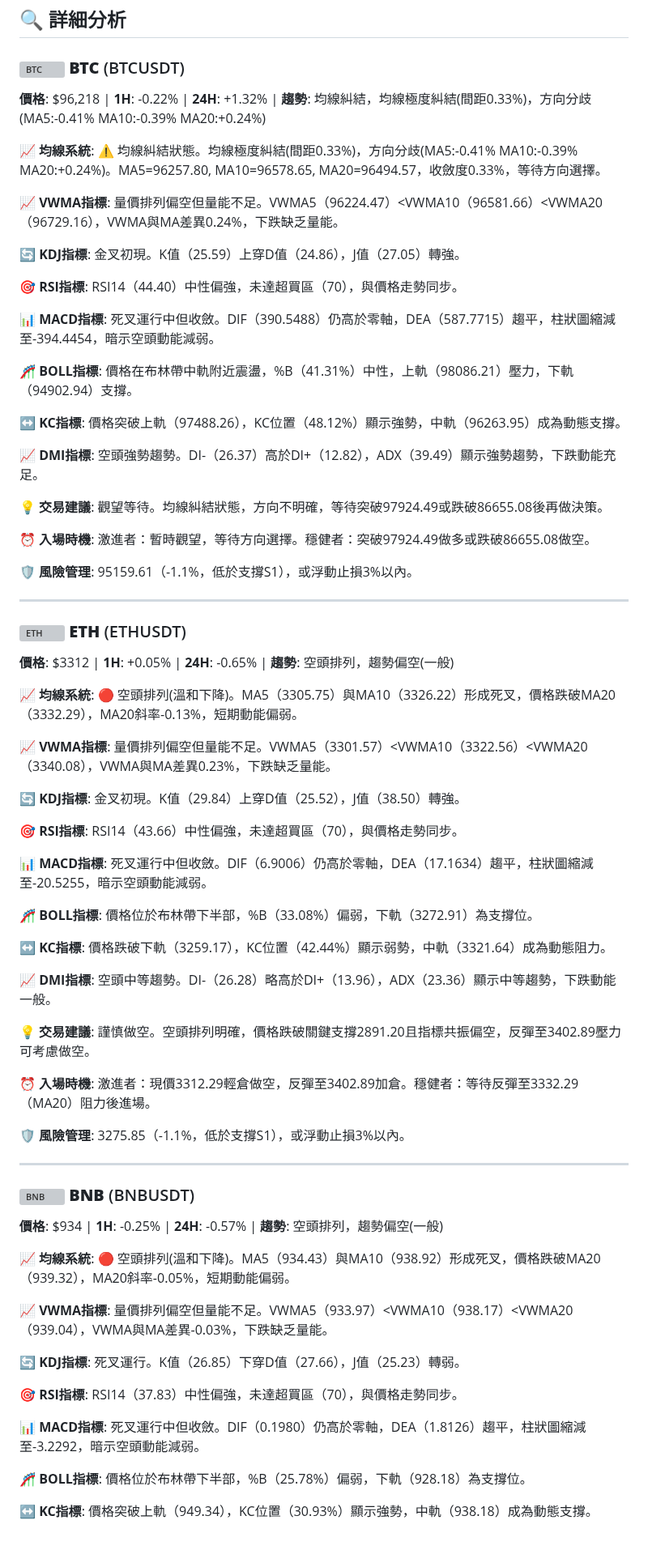
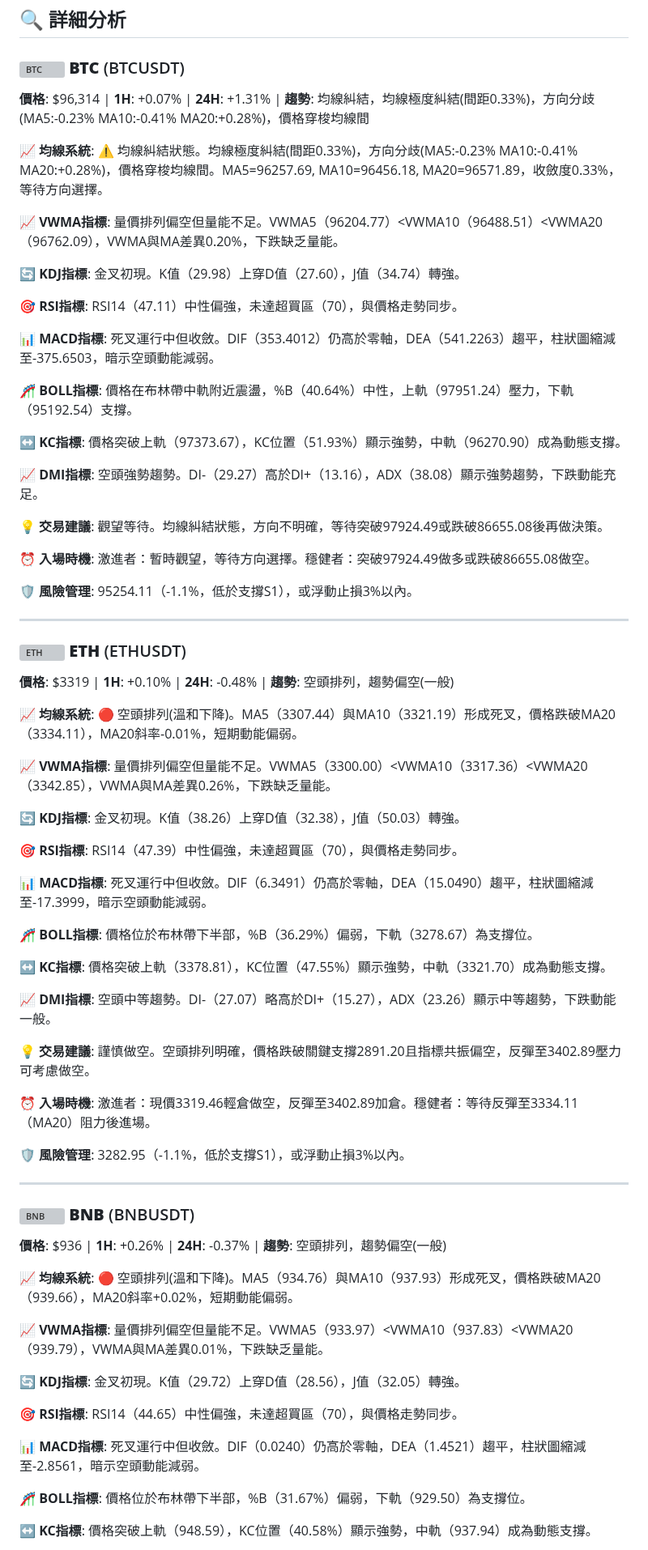
Before and after one commit to JacobHsu/py-binance-api, a Markdown page: README.md, the part around one of its changes. Shown at 81% size. Rendered like a GitHub page; grey boxes are pictures that could not be loaded.

```diff
--- a/README.md
+++ b/README.md
@@ -22,75 +22,75 @@
 
 ### <img src="https://s3-symbol-logo.tradingview.com/crypto/XTVCBTC--big.svg" width="16" height="16" alt="BTC"> **BTC** (BTCUSDT)
 
-**價格**: $96,218 | **1H**: -0.22% | **24H**: +1.32% | **趨勢**: 均線糾結，均線極度糾結(間距0.33%)，方向分歧(MA5:-0.41% MA10:-0.39% MA20:+0.24%)
+**價格**: $96,314 | **1H**: +0.07% | **24H**: +1.31% | **趨勢**: 均線糾結，均線極度糾結(間距0.33%)，方向分歧(MA5:-0.23% MA10:-0.41% MA20:+0.28%)，價格穿梭均線間
 
-**📈 均線系統**: ⚠️ 均線糾結狀態。均線極度糾結(間距0.33%)，方向分歧(MA5:-0.41% MA10:-0.39% MA20:+0.24%)。MA5=96257.80, MA10=96578.65, MA20=96494.57，收斂度0.33%，等待方向選擇。
+**📈 均線系統**: ⚠️ 均線糾結狀態。均線極度糾結(間距0.33%)，方向分歧(MA5:-0.23% MA10:-0.41% MA20:+0.28%)，價格穿梭均線間。MA5=96257.69, MA10=96456.18, MA20=96571.89，收斂度0.33%，等待方向選擇。
 
-**📈 VWMA指標**: 量價排列偏空但量能不足。VWMA5（96224.47）<VWMA10（96581.66）<VWMA20（96729.16），VWMA與MA差異0.24%，下跌缺乏量能。
+**📈 VWMA指標**: 量價排列偏空但量能不足。VWMA5（96204.77）<VWMA10（96488.51）<VWMA20（96762.09），VWMA與MA差異0.20%，下跌缺乏量能。
 
-**🔄 KDJ指標**: 金叉初現。K值（25.59）上穿D值（24.86），J值（27.05）轉強。
+**🔄 KDJ指標**: 金叉初現。K值（29.98）上穿D值（27.60），J值（34.74）轉強。
 
-**🎯 RSI指標**: RSI14（44.40）中性偏強，未達超買區（70），與價格走勢同步。
+**🎯 RSI指標**: RSI14（47.11）中性偏強，未達超買區（70），與價格走勢同步。
 
-**📊 MACD指標**: 死叉運行中但收斂。DIF（390.5488）仍高於零軸，DEA（587.7715）趨平，柱狀圖縮減至-394.4454，暗示空頭動能減弱。
+**📊 MACD指標**: 死叉運行中但收斂。DIF（353.4012）仍高於零軸，DEA（541.2263）趨平，柱狀圖縮減至-375.6503，暗示空頭動能減弱。
 
-**🎢 BOLL指標**: 價格在布林帶中軌附近震盪，%B（41.31%）中性，上軌（98086.21）壓力，下軌（94902.94）支撐。
+**🎢 BOLL指標**: 價格在布林帶中軌附近震盪，%B（40.64%）中性，上軌（97951.24）壓力，下軌（95192.54）支撐。
 
-**↔️ KC指標**: 價格突破上軌（97488.26），KC位置（48.12%）顯示強勢，中軌（96263.95）成為動態支撐。
+**↔️ KC指標**: 價格突破上軌（97373.67），KC位置（51.93%）顯示強勢，中軌（96270.90）成為動態支撐。
 
-**📈 DMI指標**: 空頭強勢趨勢。DI-（26.37）高於DI+（12.82），ADX（39.49）顯示強勢趨勢，下跌動能充足。
+**📈 DMI指標**: 空頭強勢趨勢。DI-（29.27）高於DI+（13.16），ADX（38.08）顯示強勢趨勢，下跌動能充足。
 
 **💡 交易建議**: 觀望等待。均線糾結狀態，方向不明確，等待突破97924.49或跌破86655.08後再做決策。
 
 **⏰ 入場時機**: 激進者：暫時觀望，等待方向選擇。穩健者：突破97924.49做多或跌破86655.08做空。
 
-**🛡️ 風險管理**: 95159.61（-1.1%，低於支撐S1），或浮動止損3%以內。
+**🛡️ 風險管理**: 95254.11（-1.1%，低於支撐S1），或浮動止損3%以內。
 
 ---
 
 ### <img src="https://s3-symbol-logo.tradingview.com/crypto/XTVCETH--big.svg" width="16" height="16" alt="ETH"> **ETH** (ETHUSDT)
 
-**價格**: $3312 | **1H**: +0.05% | **24H**: -0.65% | **趨勢**: 空頭排列，趨勢偏空(一般)
+**價格**: $3319 | **1H**: +0.10% | **24H**: -0.48% | **趨勢**: 空頭排列，趨勢偏空(一般)
 
-**📈 均線系統**: 🔴 空頭排列(溫和下降)。MA5（3305.75）與MA10（3326.22）形成死叉，價格跌破MA20（3332.29），MA20斜率-0.13%，短期動能偏弱。
+**📈 均線系統**: 🔴 空頭排列(溫和下降)。MA5（3307.44）與MA10（3321.19）形成死叉，價格跌破MA20（3334.11），MA20斜率-0.01%，短期動能偏弱。
 
-**📈 VWMA指標**: 量價排列偏空但量能不足。VWMA5（3301.57）<VWMA10（3322.56）<VWMA20（3340.08），VWMA與MA差異0.23%，下跌缺乏量能。
+**📈 VWMA指標**: 量價排列偏空但量能不足。VWMA5（3300.00）<VWMA10（3317.36）<VWMA20（3342.85），VWMA與MA差異0.26%，下跌缺乏量能。
 
-**🔄 KDJ指標**: 金叉初現。K值（29.84）上穿D值（25.52），J值（38.50）轉強。
+**🔄 KDJ指標**: 金叉初現。K值（38.26）上穿D值（32.38），J值（50.03）轉強。
 
-**🎯 RSI指標**: RSI14（43.66）中性偏強，未達超買區（70），與價格走勢同步。
+**🎯 RSI指標**: RSI14（47.39）中性偏強，未達超買區（70），與價格走勢同步。
 
-**📊 MACD指標**: 死叉運行中但收斂。DIF（6.9006）仍高於零軸，DEA（17.1634）趨平，柱狀圖縮減至-20.5255，暗示空頭動能減弱。
+**📊 MACD指標**: 死叉運行中但收斂。DIF（6.3491）仍高於零軸，DEA（15.0490）趨平，柱狀圖縮減至-17.3999，暗示空頭動能減弱。
 
-**🎢 BOLL指標**: 價格位於布林帶下半部，%B（33.08%）偏弱，下軌（3272.91）為支撐位。
+**🎢 BOLL指標**: 價格位於布林帶下半部，%B（36.29%）偏弱，下軌（3278.67）為支撐位。
 
-**↔️ KC指標**: 價格跌破下軌（3259.17），KC位置（42.44%）顯示弱勢，中軌（3321.64）成為動態阻力。
+**↔️ KC指標**: 價格突破上軌（3378.81），KC位置（47.55%）顯示強勢，中軌（3321.70）成為動態支撐。
 
-**📈 DMI指標**: 空頭中等趨勢。DI-（26.28）略高於DI+（13.96），ADX（23.36）顯示中等趨勢，下跌動能一般。
+**📈 DMI指標**: 空頭中等趨勢。DI-（27.07）略高於DI+（15.27），ADX（23.26）顯示中等趨勢，下跌動能一般。
 
 **💡 交易建議**: 謹慎做空。空頭排列明確，價格跌破關鍵支撐2891.20且指標共振偏空，反彈至3402.89壓力可考慮做空。
 
-**⏰ 入場時機**: 激進者：現價3312.29輕倉做空，反彈至3402.89加倉。穩健者：等待反彈至3332.29（MA20）阻力後進場。
+**⏰ 入場時機**: 激進者：現價3319.46輕倉做空，反彈至3402.89加倉。穩健者：等待反彈至3334.11（MA20）阻力後進場。
 
-**🛡️ 風險管理**: 3275.85（-1.1%，低於支撐S1），或浮動止損3%以內。
+**🛡️ 風險管理**: 3282.95（-1.1%，低於支撐S1），或浮動止損3%以內。
 
 ---
 
 ### <img src="https://s3-symbol-logo.tradingview.com/crypto/XTVCBNB--big.svg" width="16" height="16" alt="BNB"> **BNB** (BNBUSDT)
 
-**價格**: $934 | **1H**: -0.25% | **24H**: -0.57% | **趨勢**: 空頭排列，趨勢偏空(一般)
+**價格**: $936 | **1H**: +0.26% | **24H**: -0.37% | **趨勢**: 空頭排列，趨勢偏空(一般)
 
-**📈 均線系統**: 🔴 空頭排列(溫和下降)。MA5（934.43）與MA10（938.92）形成死叉，價格跌破MA20（939.32），MA20斜率-0.05%，短期動能偏弱。
+**📈 均線系統**: 🔴 空頭排列(溫和下降)。MA5（934.76）與MA10（937.93）形成死叉，價格跌破MA20（939.66），MA20斜率+0.02%，短期動能偏弱。
 
-**📈 VWMA指標**: 量價排列偏空但量能不足。VWMA5（933.97）<VWMA10（938.17）<VWMA20（939.04），VWMA與MA差異-0.03%，下跌缺乏量能。
+**📈 VWMA指標**: 量價排列偏空但量能不足。VWMA5（933.97）<VWMA10（937.83）<VWMA20（939.79），VWMA與MA差異0.01%，下跌缺乏量能。
 
-**🔄 KDJ指標**: 死叉運行。K值（26.85）下穿D值（27.66），J值（25.23）轉弱。
+**🔄 KDJ指標**: 金叉初現。K值（29.72）上穿D值（28.56），J值（32.05）轉強。
 
-**🎯 RSI指標**: RSI14（37.83）中性偏強，未達超買區（70），與價格走勢同步。
+**🎯 RSI指標**: RSI14（44.65）中性偏強，未達超買區（70），與價格走勢同步。
 
-**📊 MACD指標**: 死叉運行中但收斂。DIF（0.1980）仍高於零軸，DEA（1.8126）趨平，柱狀圖縮減至-3.2292，暗示空頭動能減弱。
+**📊 MACD指標**: 死叉運行中但收斂。DIF（0.0240）仍高於零軸，DEA（1.4521）趨平，柱狀圖縮減至-2.8561，暗示空頭動能減弱。
 
-**🎢 BOLL指標**: 價格位於布林帶下半部，%B（25.78%）偏弱，下軌（928.18）為支撐位。
+**🎢 BOLL指標**: 價格位於布林帶下半部，%B（31.67%）偏弱，下軌（929.50）為支撐位。
 
-**↔️ KC指標**: 價格突破上軌（949.34），KC位置（30.93%）顯示強勢，中軌（938.18）成為動態支撐。
+**↔️ KC指標**: 價格突破上軌（948.59），KC位置（40.58%）顯示強勢，中軌（937.94）成為動態支撐。
 
```
Also changed, not shown: other parts of README.md (+37 -37 lines).
